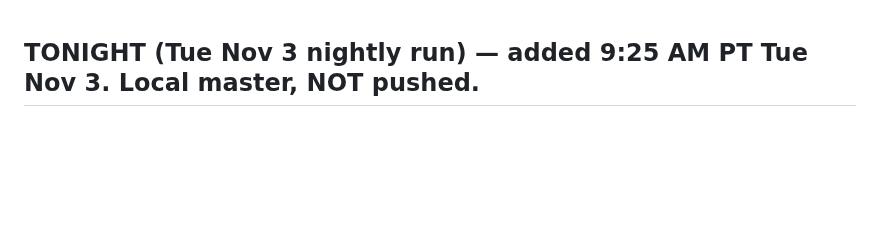
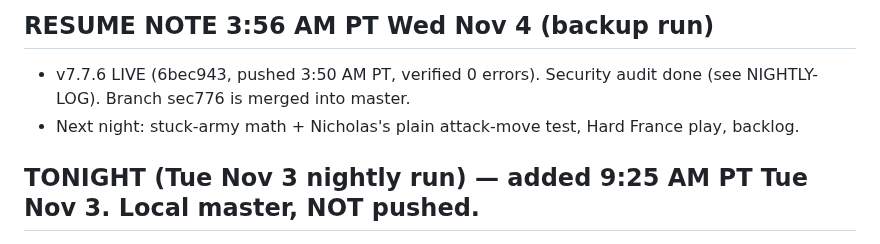
Before and after one commit to IronForgeCreateGM/iron-front, a Markdown page: NEXT-SESSION.md, the part around the change. Rendered like a GitHub page; blank space fills up the shorter version.

```diff
--- a/NEXT-SESSION.md
+++ b/NEXT-SESSION.md
@@ -1,3 +1,7 @@
+## RESUME NOTE 3:56 AM PT Wed Nov 4 (backup run)
+- v7.7.6 LIVE (6bec943, pushed 3:50 AM PT, verified 0 errors). Security audit done (see NIGHTLY-LOG). Branch sec776 is merged into master.
+- Next night: stuck-army math + Nicholas's plain attack-move test, Hard France play, backlog.
+
 ## TONIGHT (Tue Nov 3 nightly run) — added 9:25 AM PT Tue Nov 3. Local master, NOT pushed.
 - Verify Sentry + PostHog together with the v7.7.4 (builder bots) test, then push them TOGETHER with v7.7.4 (no force-push).
   - Sentry (js/sentry.js): org iron-forge-up, project iron-front. Errors only (no tracing/replay/feedback), release iron-front@<ver>,
```
Also changed, not shown: NIGHTLY-LOG.md (+13 -1 lines).
